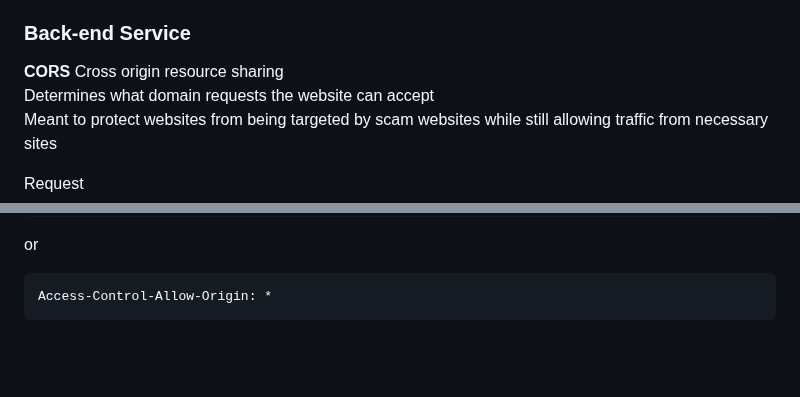
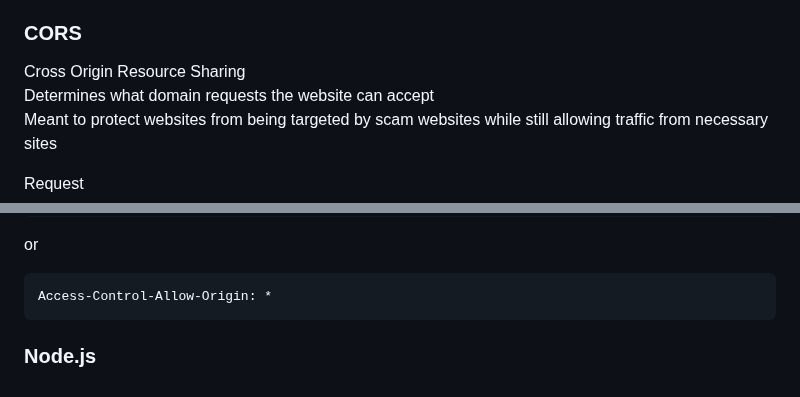
Before and after one commit to reesberrett/startup, a Markdown page: Notes.md, 2 parts joined by grey strips. Drawn GitHub-style; blank space fills up the shorter version.

````diff
--- a/Notes.md
+++ b/Notes.md
@@ -338,10 +338,9 @@ Port | Protocol
 - *?q=pro* -> parmeters
 - *#3* -> anchor
 
-### Back-end Service
+### CORS
 
-**CORS**
-Cross origin resource sharing
+Cross Origin Resource Sharing
 Determines what domain requests the website can accept
 Meant to protect websites from being targeted by scam websites while still allowing traffic from necessary sites
 
@@ -363,3 +362,5 @@ or
 ```
 Access-Control-Allow-Origin: *
 ```
+
+### Node.js
````
